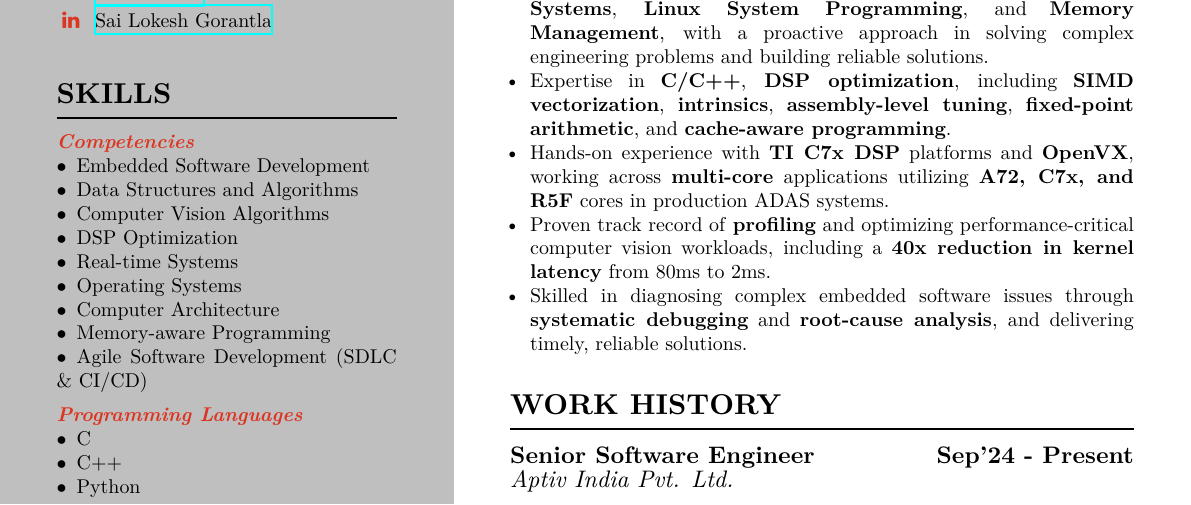
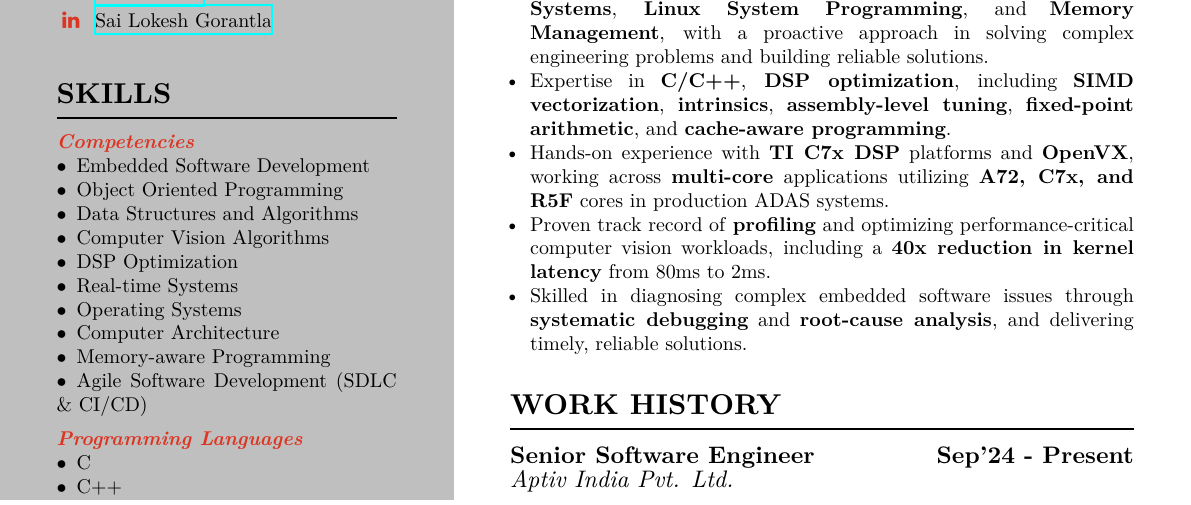
Before and after one commit to it-is-lokesh/Resume, a LaTeX CV (resume.tex): part of page 1 of 2, cut so that both start at the same text. Compiled offline with XeLaTeX; a missing font is replaced by an installed copy or a similar font.

Commit message:
Add Object oriented programming

```diff
--- a/resume.tex
+++ b/resume.tex
@@ -76,6 +76,7 @@
 
     \skillsection{\textbf{Competencies}}
     \skillnodot{Embedded Software Development}
+    \skillnodot{Object Oriented Programming}
     \skillnodot{Data Structures and Algorithms}
     \skillnodot{Computer Vision Algorithms}
     \skillnodot{DSP Optimization}
```
